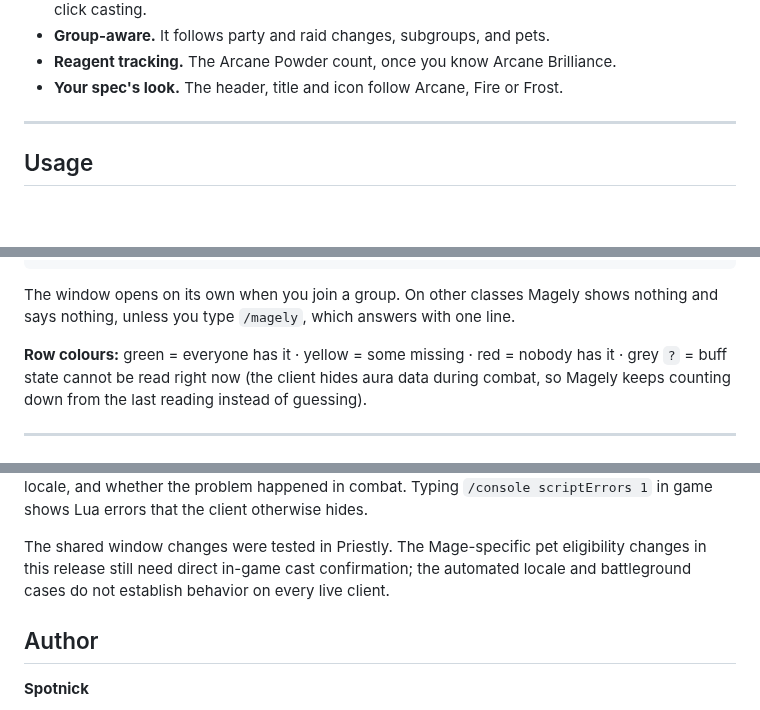
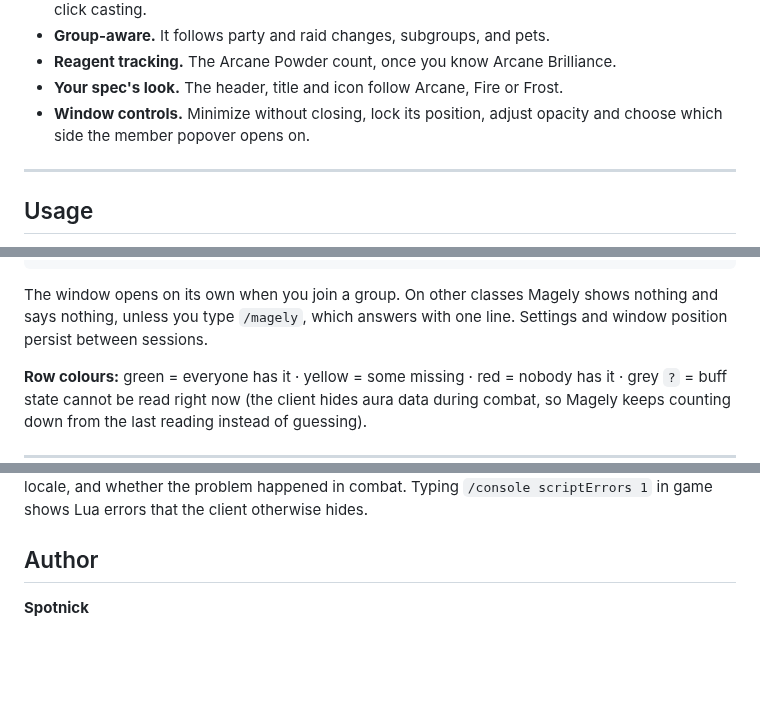
Before and after one commit to Spotnick2/Magely, a Markdown page: README.md, 3 parts joined by grey strips. GitHub-like rendering; blank space fills up the shorter version.

```diff
--- a/README.md
+++ b/README.md
@@ -36,6 +37,8 @@ See the [release notes](https://github.com/Spotnick2/Magely/blob/main/CHANGELOG.
 * **Group-aware.** It follows party and raid changes, subgroups, and pets.
 * **Reagent tracking.** The Arcane Powder count, once you know Arcane Brilliance.
 * **Your spec's look.** The header, title and icon follow Arcane, Fire or Frost.
+* **Window controls.** Minimize without closing, lock its position, adjust opacity and choose
+  which side the member popover opens on.
 
 ---
 
@@ -60,6 +63,7 @@ In the popover, **? beside the class icon** means spell range is unknown.
 
 The window opens on its own when you join a group. On other classes Magely shows nothing and
 says nothing, unless you type `/magely`, which answers with one line.
+Settings and window position persist between sessions.
 
 **Row colours:** green = everyone has it · yellow = some missing · red = nobody has it ·
 grey `?` = buff state cannot be read right now (the client hides aura data during combat, so
@@ -126,9 +116,5 @@ Open an issue on GitHub or leave a comment on CurseForge. Include the addon vers
 client build, locale, and whether the problem happened in combat. Typing
 `/console scriptErrors 1` in game shows Lua errors that the client otherwise hides.
-
-The shared window changes were tested in Priestly. The Mage-specific pet eligibility
-changes in this release still need direct in-game cast confirmation; the automated
-locale and battleground cases do not establish behavior on every live client.
 
 ## Author
 
```
Also changed, not shown: other parts of README.md (+15 -28 lines), docs/screenshots/magely-01.png (added), 1 other file.
